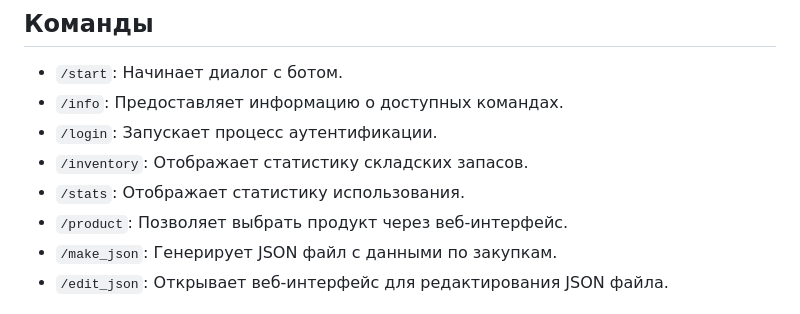
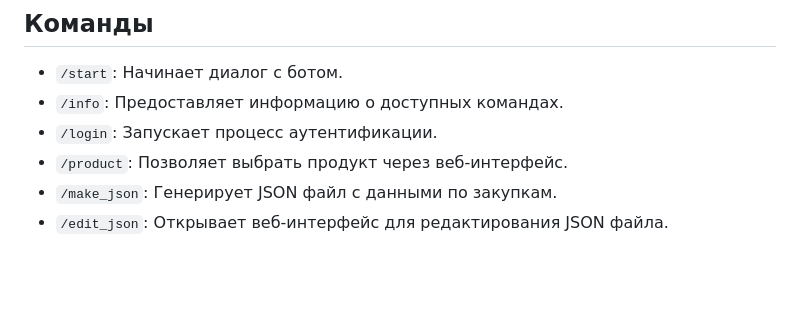
Before and after one commit to alsrnv/proj_n, a Markdown page: README.md, the part around the change. GitHub-like rendering; blank space fills up the shorter version.

```diff
--- a/README.md
+++ b/README.md
@@ -16,8 +16,6 @@
 - `/start`: Начинает диалог с ботом.
 - `/info`: Предоставляет информацию о доступных командах.
 - `/login`: Запускает процесс аутентификации.
-- `/inventory`: Отображает статистику складских запасов.
-- `/stats`: Отображает статистику использования.
 - `/product`: Позволяет выбрать продукт через веб-интерфейс.
 - `/make_json`: Генерирует JSON файл с данными по закупкам.
 - `/edit_json`: Открывает веб-интерфейс для редактирования JSON файла.
```
